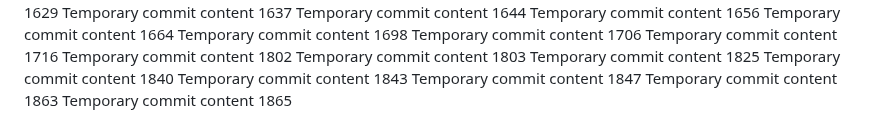
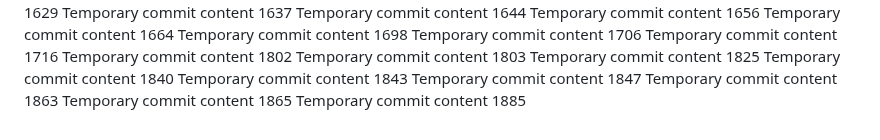
Before and after one commit to techpluggin/every, a Markdown page: report.md, the part around the change. GitHub-like rendering.

```diff
--- a/report.md
+++ b/report.md
@@ -200,3 +200,4 @@ Temporary commit content 1843
 Temporary commit content 1847
 Temporary commit content 1863
 Temporary commit content 1865
+Temporary commit content 1885
```
